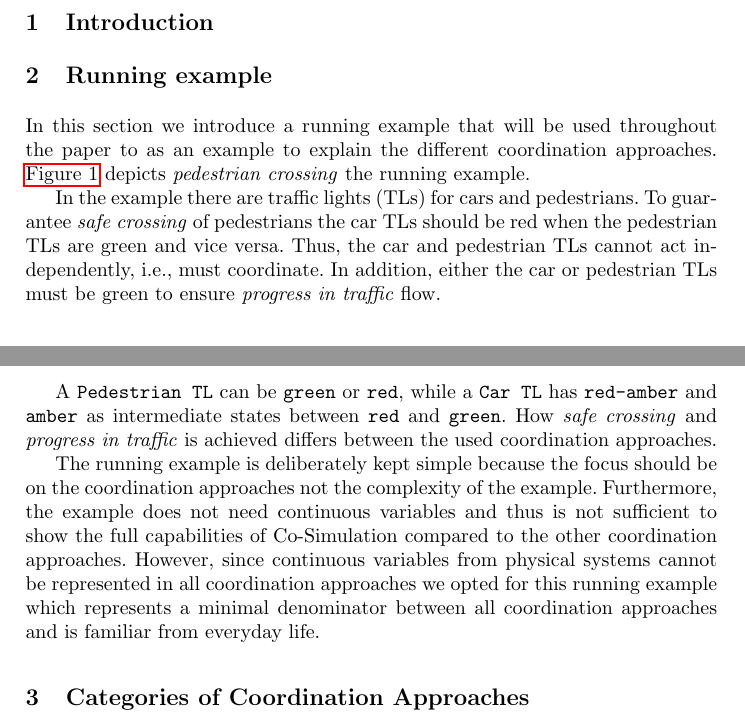
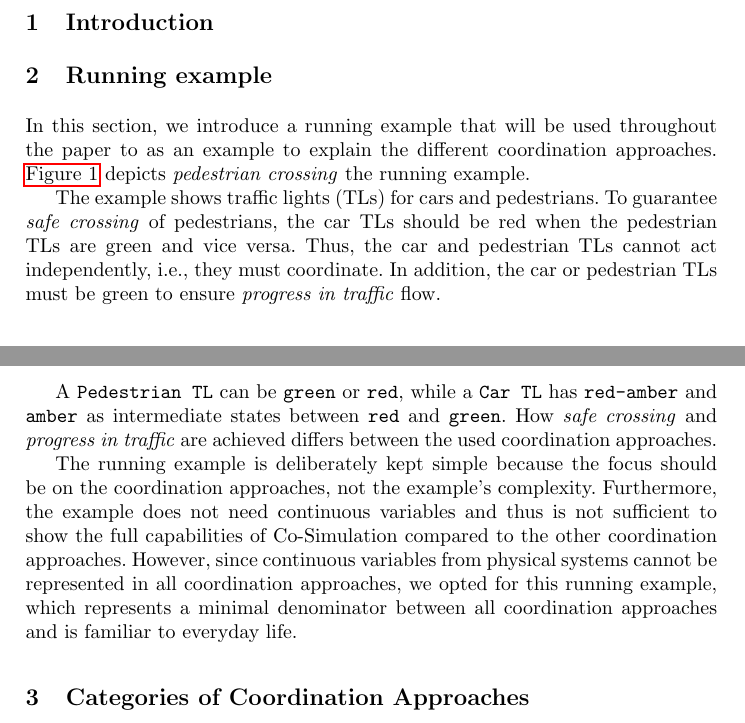
Before and after one commit to timKraeuter/Coordination-2024, a LaTeX paper (main.tex): two parts of pages 1 and 2 of 7, joined at a grey line, cut so that both start at the same text. Compiled offline with pdfLaTeX.

Commit message:
Language

```diff
--- a/main.tex
+++ b/main.tex
@@ -78,13 +78,13 @@ Feature model
 % ADL/Architecture description language & survey/classification/literature review
 
 \section{Running example}
-In this section we introduce a running example that will be used throughout the paper to as an example to explain the different coordination approaches.
+In this section, we introduce a running example that will be used throughout the paper to as an example to explain the different coordination approaches.
 \autoref{fig:overviewRunningExample} depicts \textit{pedestrian crossing} the running example.
 
-In the example there are traffic lights (TLs) for cars and pedestrians.
-To guarantee \textit{safe crossing} of pedestrians the car TLs should be red when the pedestrian TLs are green and vice versa.
-Thus, the car and pedestrian TLs cannot act independently, i.e., must coordinate.
-In addition, either the car or pedestrian TLs must be green to ensure \textit{progress in traffic} flow.
+The example shows traffic lights (TLs) for cars and pedestrians.
+To guarantee \textit{safe crossing} of pedestrians, the car TLs should be red when the pedestrian TLs are green and vice versa.
+Thus, the car and pedestrian TLs cannot act independently, i.e., they must coordinate.
+In addition, the car or pedestrian TLs must be green to ensure \textit{progress in traffic} flow.
 
 \begin{figure}[ht]
 	\centering
@@ -103,11 +103,11 @@ The behavior of the pedestrian TLs and car TLs are depicted as UML state machine
 \end{figure}
 
 A \texttt{Pedestrian TL} can be \texttt{green} or \texttt{red}, while a \texttt{Car TL} has \texttt{red-amber} and \texttt{amber} as intermediate states between \texttt{red} and \texttt{green}.
-How \textit{safe crossing} and \textit{progress in traffic} is achieved differs between the used coordination approaches.
+How \textit{safe crossing} and \textit{progress in traffic} are achieved differs between the used coordination approaches.
 
-The running example is deliberately kept simple because the focus should be on the coordination approaches not the complexity of the example.
+The running example is deliberately kept simple because the focus should be on the coordination approaches, not the example's complexity.
 Furthermore, the example does not need continuous variables and thus is not sufficient to show the full capabilities of Co-Simulation compared to the other coordination approaches.
-However, since continuous variables from physical systems cannot be represented in all coordination approaches we opted for this running example which represents a minimal denominator between all coordination approaches and is familiar from everyday life.
+However, since continuous variables from physical systems cannot be represented in all coordination approaches, we opted for this running example, which represents a minimal denominator between all coordination approaches and is familiar to everyday life.
 
 \section{Categories of Coordination Approaches} \label{sec:approaches}
 
```
